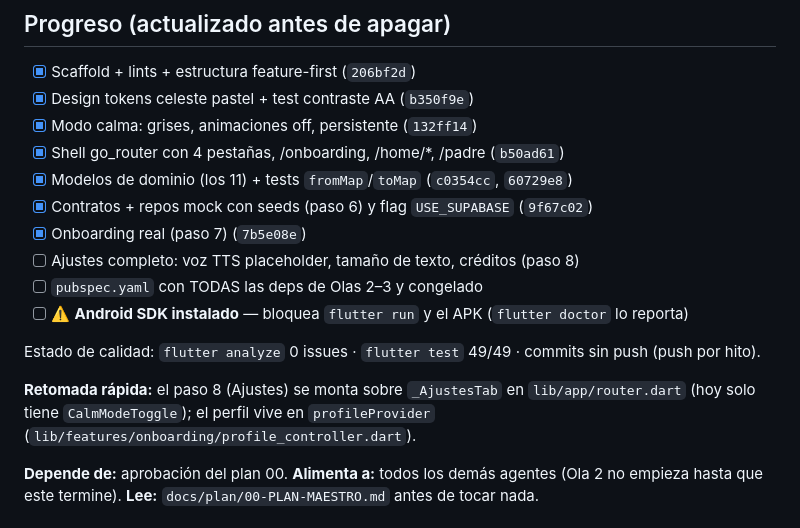
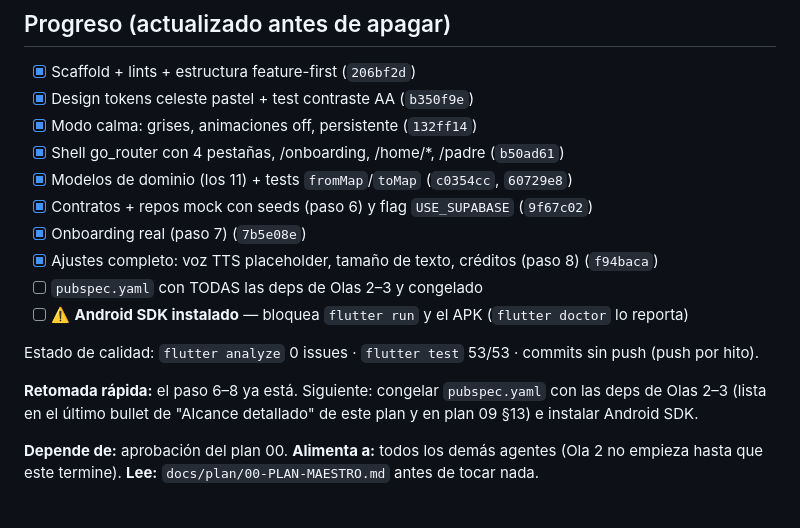
Before and after one commit to LimitCodev/BlueTalk, a Markdown page: docs/plan/01-base-flutter.md, the part around the change. Rendered like a GitHub page.

Commit message:
DOCS: checklist de retomada al dia tras el paso 8

```diff
--- a/docs/plan/01-base-flutter.md
+++ b/docs/plan/01-base-flutter.md
@@ -9,13 +9,13 @@
 - [x] Modelos de dominio (los 11) + tests `fromMap`/`toMap` (`c0354cc`, `60729e8`)
 - [x] Contratos + repos mock con seeds (paso 6) y flag `USE_SUPABASE` (`9f67c02`)
 - [x] Onboarding real (paso 7) (`7b5e08e`)
-- [ ] Ajustes completo: voz TTS placeholder, tamaño de texto, créditos (paso 8)
+- [x] Ajustes completo: voz TTS placeholder, tamaño de texto, créditos (paso 8) (`f94baca`)
 - [ ] `pubspec.yaml` con TODAS las deps de Olas 2–3 y congelado
 - [ ] ⚠️ **Android SDK instalado** — bloquea `flutter run` y el APK (`flutter doctor` lo reporta)
 
-Estado de calidad: `flutter analyze` 0 issues · `flutter test` 49/49 · commits sin push (push por hito).
+Estado de calidad: `flutter analyze` 0 issues · `flutter test` 53/53 · commits sin push (push por hito).
 
-**Retomada rápida:** el paso 8 (Ajustes) se monta sobre `_AjustesTab` en `lib/app/router.dart` (hoy solo tiene `CalmModeToggle`); el perfil vive en `profileProvider` (`lib/features/onboarding/profile_controller.dart`).
+**Retomada rápida:** el paso 6–8 ya está. Siguiente: congelar `pubspec.yaml` con las deps de Olas 2–3 (lista en el último bullet de "Alcance detallado" de este plan y en plan 09 §13) e instalar Android SDK.
 
 **Depende de:** aprobación del plan 00.
 **Alimenta a:** todos los demás agentes (Ola 2 no empieza hasta que este termine).
```
